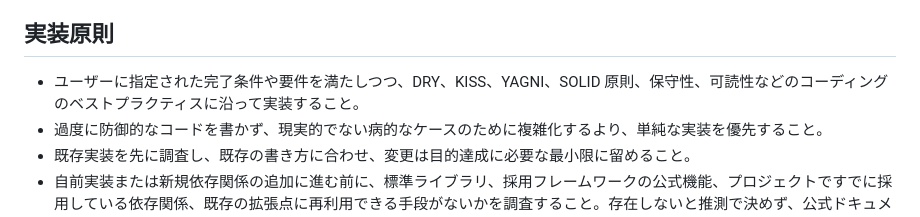
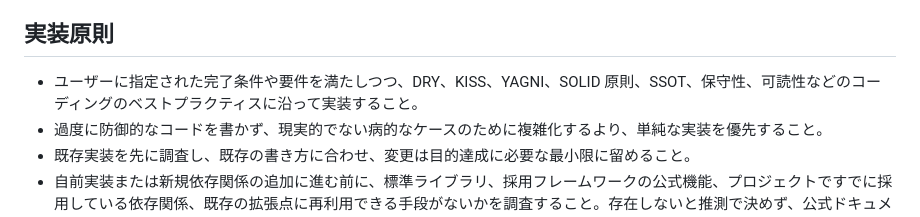
Before and after one commit to sota411/codex-config, a Markdown page: AGENTS.md, the part around the change. Rendered like a GitHub page.

Commit message:
add: SSOT原則を実装指針に追加

```diff
--- a/AGENTS.md
+++ b/AGENTS.md
@@ -5,7 +5,7 @@
 - 読ませる日本語を書く場合だけ `~/.agents/skills/natural-japanese/SKILL.md` を参照すること。報告やコード中心の返答では、正確さと簡潔さを優先すること。
 
 ## 実装原則
-- ユーザーに指定された完了条件や要件を満たしつつ、DRY、KISS、YAGNI、SOLID 原則、保守性、可読性などのコーディングのベストプラクティスに沿って実装すること。
+- ユーザーに指定された完了条件や要件を満たしつつ、DRY、KISS、YAGNI、SOLID 原則、SSOT、保守性、可読性などのコーディングのベストプラクティスに沿って実装すること。
 - 過度に防御的なコードを書かず、現実的でない病的なケースのために複雑化するより、単純な実装を優先すること。
 - 既存実装を先に調査し、既存の書き方に合わせ、変更は目的達成に必要な最小限に留めること。
 - 自前実装または新規依存関係の追加に進む前に、標準ライブラリ、採用フレームワークの公式機能、プロジェクトですでに採用している依存関係、既存の拡張点に再利用できる手段がないかを調査すること。存在しないと推測で決めず、公式ドキュメント、公開API、型定義、依存関係定義ファイルのうち必要な情報源で確認すること。
```
